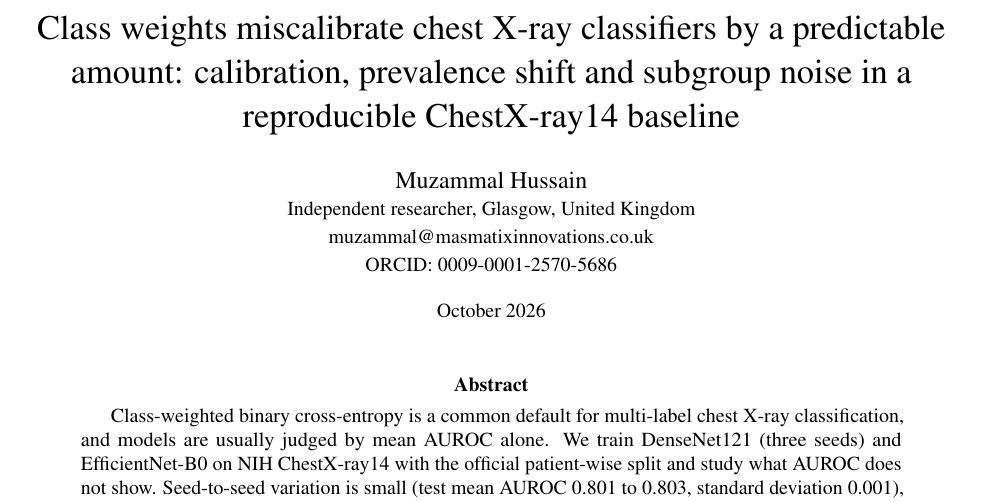
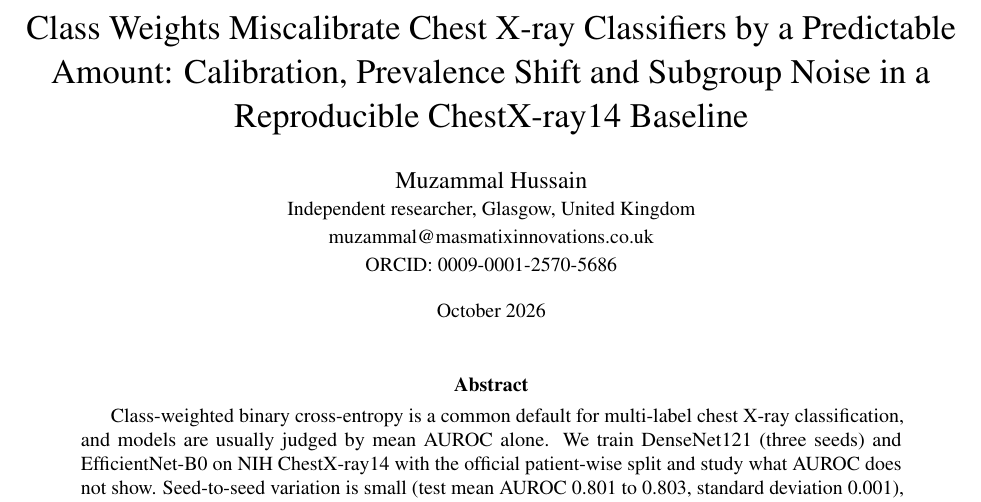
Before and after one commit to MHKhan50/lung-disease-classification, a LaTeX paper (paper/main.tex): part of page 1 of 7, cut at the place of the change. Compiled offline with pdfLaTeX.

Commit message:
Paper title in title case

```diff
--- a/paper/main.tex
+++ b/paper/main.tex
@@ -10,13 +10,13 @@
 \usepackage{siunitx}
 \usepackage[numbers,sort&compress]{natbib}
 \usepackage[hidelinks]{hyperref}
-\hypersetup{pdftitle={Class weights miscalibrate chest X-ray classifiers by a predictable amount: calibration, prevalence shift and subgroup noise in a reproducible ChestX-ray14 baseline},pdfauthor={Muzammal Hussain}}
+\hypersetup{pdftitle={Class Weights Miscalibrate Chest X-ray Classifiers by a Predictable Amount: Calibration, Prevalence Shift and Subgroup Noise in a Reproducible ChestX-ray14 Baseline},pdfauthor={Muzammal Hussain}}
 \usepackage{xurl}
 \usepackage{xcolor}
 \sisetup{detect-all}
 \graphicspath{{figures/}}
 
-\title{Class weights miscalibrate chest X-ray classifiers by a predictable amount: calibration, prevalence shift and subgroup noise in a reproducible ChestX-ray14 baseline}
+\title{Class Weights Miscalibrate Chest X-ray Classifiers by a Predictable Amount: Calibration, Prevalence Shift and Subgroup Noise in a Reproducible ChestX-ray14 Baseline}
 \author{Muzammal Hussain\\
 \small Independent researcher, Glasgow, United Kingdom\\
 \small \href{mailto:muzammal@masmatixinnovations.co.uk}{muzammal@masmatixinnovations.co.uk}\\
```
Also changed, not shown: README.md, paper/README.md, paper/main.pdf.
